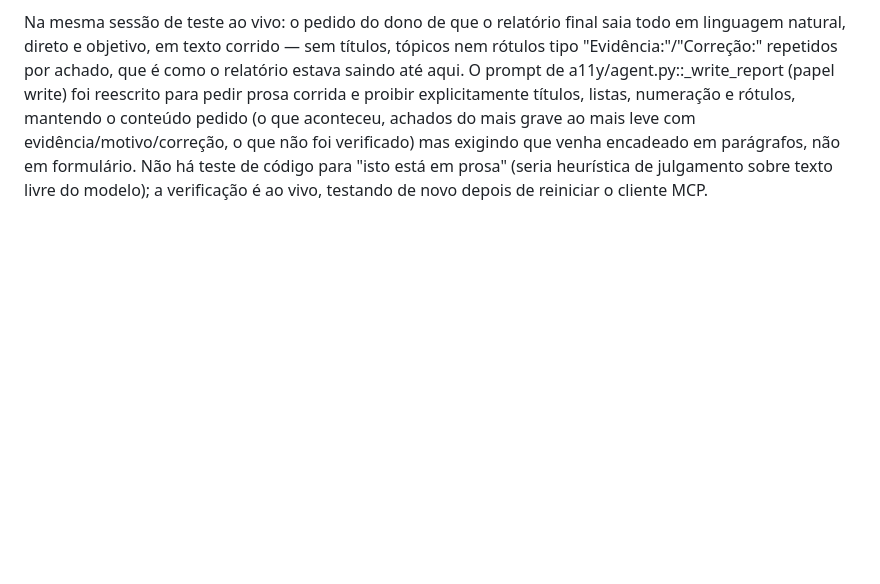
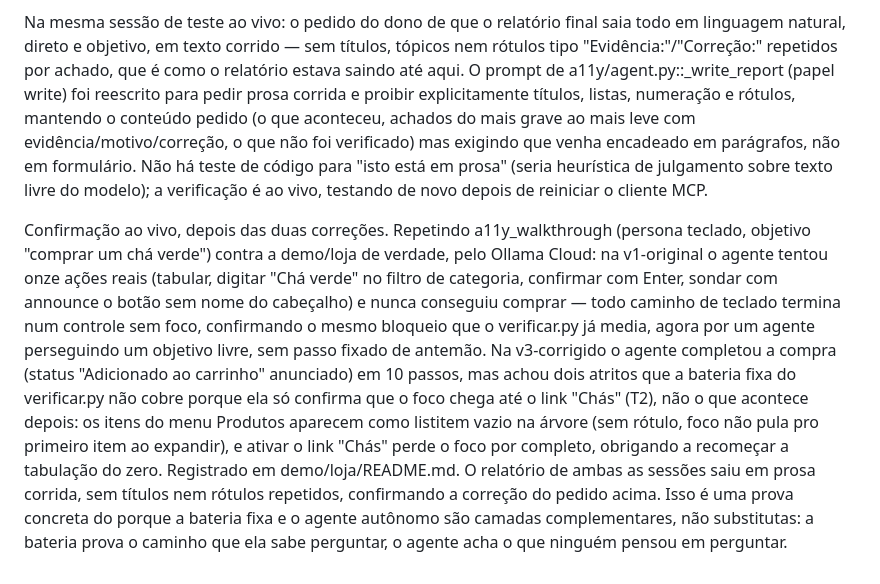
Before and after one commit to Blindex09/mcp, a Markdown page: docs/AUDITORIA.md, the part around the change. GitHub-like rendering; blank space fills up the shorter version.

```diff
--- a/docs/AUDITORIA.md
+++ b/docs/AUDITORIA.md
@@ -260,3 +260,5 @@ O que é fato e não julgamento: done_reason "length" com content vazio é um re
 Teste de regressão. tests/test_llm_backends.py::test_ollama_disables_thinking_so_the_answer_isnt_eaten_by_it prova que toda chamada ao backend ollama leva think: false no corpo da requisição.
 
 Na mesma sessão de teste ao vivo: o pedido do dono de que o relatório final saia todo em linguagem natural, direto e objetivo, em texto corrido — sem títulos, tópicos nem rótulos tipo "Evidência:"/"Correção:" repetidos por achado, que é como o relatório estava saindo até aqui. O prompt de a11y/agent.py::_write_report (papel write) foi reescrito para pedir prosa corrida e proibir explicitamente títulos, listas, numeração e rótulos, mantendo o conteúdo pedido (o que aconteceu, achados do mais grave ao mais leve com evidência/motivo/correção, o que não foi verificado) mas exigindo que venha encadeado em parágrafos, não em formulário. Não há teste de código para "isto está em prosa" (seria heurística de julgamento sobre texto livre do modelo); a verificação é ao vivo, testando de novo depois de reiniciar o cliente MCP.
+
+Confirmação ao vivo, depois das duas correções. Repetindo a11y_walkthrough (persona teclado, objetivo "comprar um chá verde") contra a demo/loja de verdade, pelo Ollama Cloud: na v1-original o agente tentou onze ações reais (tabular, digitar "Chá verde" no filtro de categoria, confirmar com Enter, sondar com announce o botão sem nome do cabeçalho) e nunca conseguiu comprar — todo caminho de teclado termina num controle sem foco, confirmando o mesmo bloqueio que o verificar.py já media, agora por um agente perseguindo um objetivo livre, sem passo fixado de antemão. Na v3-corrigido o agente completou a compra (status "Adicionado ao carrinho" anunciado) em 10 passos, mas achou dois atritos que a bateria fixa do verificar.py não cobre porque ela só confirma que o foco chega até o link "Chás" (T2), não o que acontece depois: os itens do menu Produtos aparecem como listitem vazio na árvore (sem rótulo, foco não pula pro primeiro item ao expandir), e ativar o link "Chás" perde o foco por completo, obrigando a recomeçar a tabulação do zero. Registrado em demo/loja/README.md. O relatório de ambas as sessões saiu em prosa corrida, sem títulos nem rótulos repetidos, confirmando a correção do pedido acima. Isso é uma prova concreta do porque a bateria fixa e o agente autônomo são camadas complementares, não substitutas: a bateria prova o caminho que ela sabe perguntar, o agente acha o que ninguém pensou em perguntar.
```
Also changed, not shown: demo/loja/README.md (+4 -1 lines).
